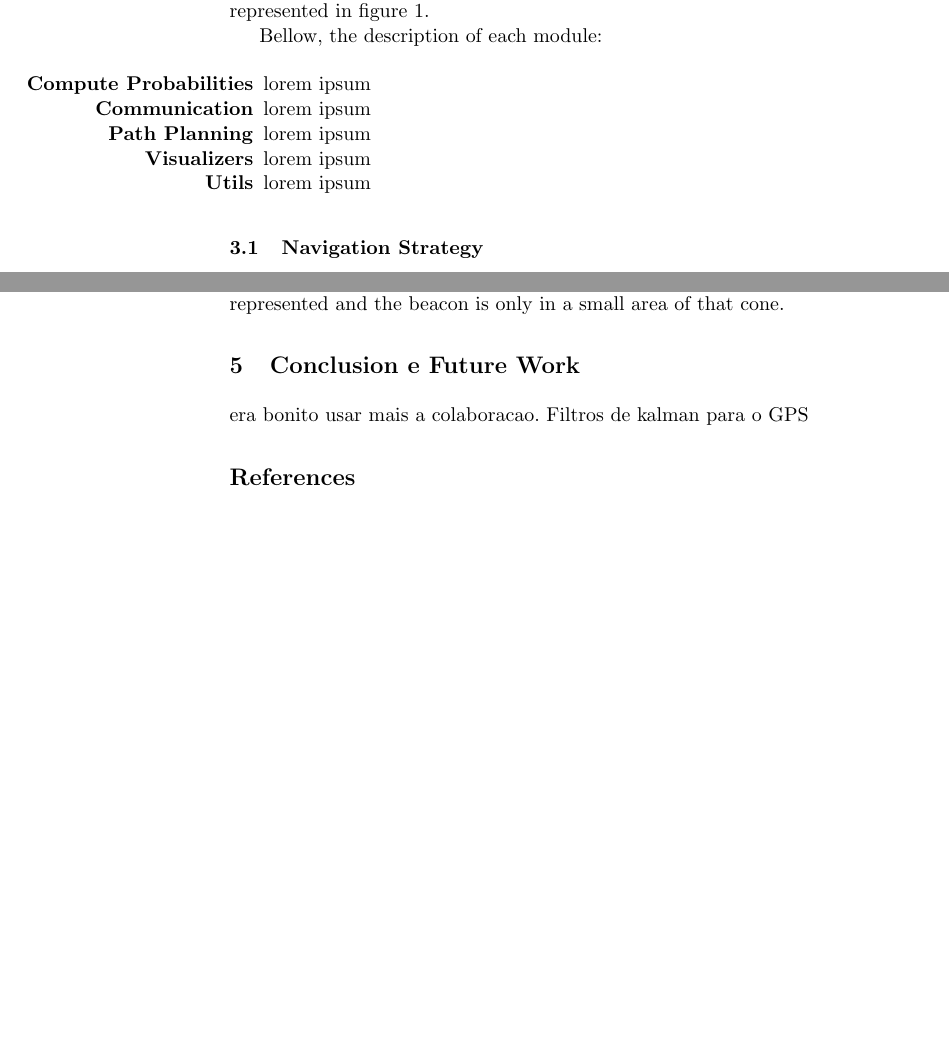
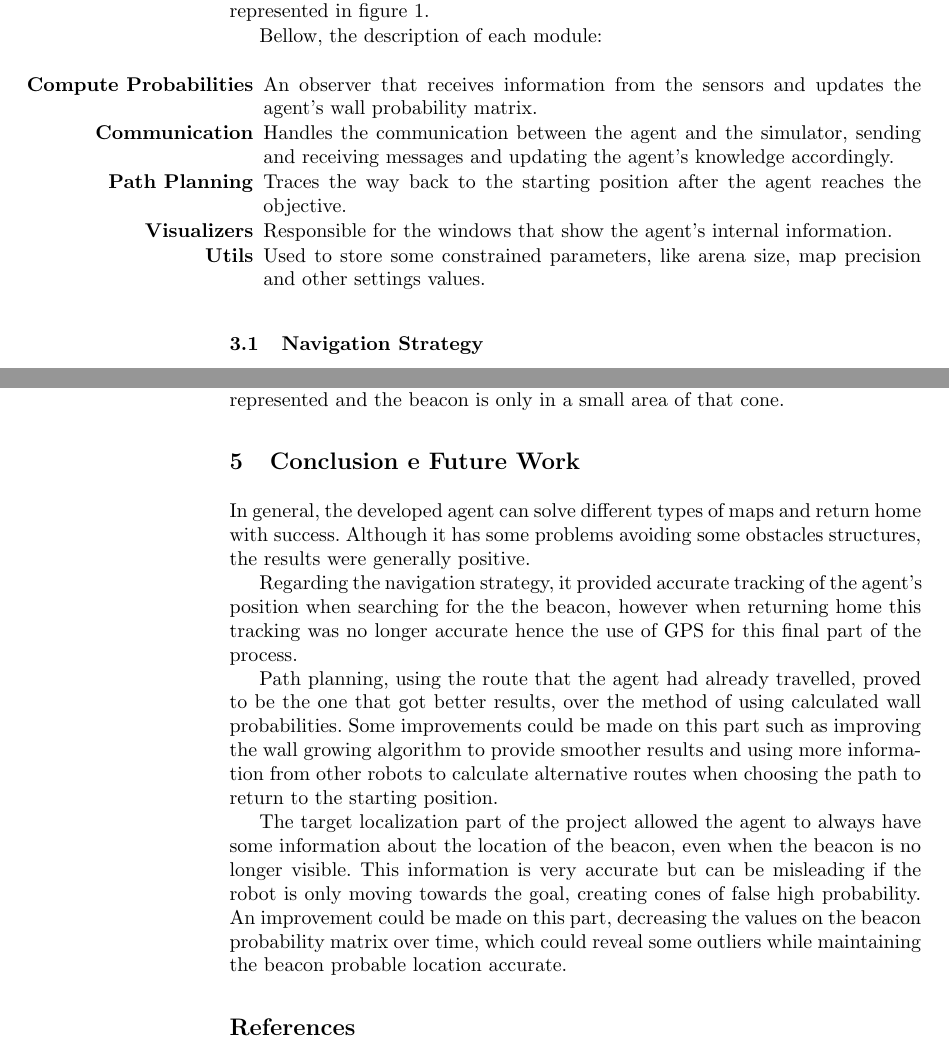
Before and after one commit to helderasmoreira/collaborative-ciber-mouse, a LaTeX thesis (paperPontesVarela/report.tex): two parts of pages 4 and 11 of 11 before the commit and two parts of pages 4 and 12 of 12 after it, joined at a grey line, cut so that both start at the same text, the shorter picture padded with empty space. Compiled offline with pdfLaTeX.

Commit message:
Finished report. missing reference to other paper

```diff
--- a/paperPontesVarela/report.tex
+++ b/paperPontesVarela/report.tex
@@ -4,7 +4,8 @@
 \usepackage{textcomp}       % additional symbols using companion encoding TS1
 
 \title{Collabot}
-\subtitle{A Collaborative Robotic Agent for the CiberRato Competition}
+\subtitle{A Collaborative Robotic Agent for the CiberRato Competition ---\\
+Navigation and Target Localization}
 \author{Pedro Pontes \and Tiago Varela}
 \institute{Faculdade de Engenharia da Universidade do Porto}
 
@@ -98,15 +99,16 @@ Bellow, the description of each module:
 
 \begin{itemize}
   \item[\textbf{Compute Probabilities}]
-  lorem ipsum
+  An observer that receives information from the sensors and updates the agent's
+wall probability matrix.
   \item[\textbf{Communication}]
-  lorem ipsum
+  Handles the communication between the agent and the simulator, sending and receiving messages and updating the agent's knowledge accordingly.
   \item[\textbf{Path Planning}]
-  lorem ipsum
+  Traces the way back to the starting position after the agent reaches the objective.
   \item[\textbf{Visualizers}]
-  lorem ipsum
+  Responsible for the windows that show the agent's internal information.
   \item[\textbf{Utils}]
-  lorem ipsum
+  Used to store some constrained parameters, like arena size, map precision and other settings values.
 \end{itemize}
 
 \subsection{Navigation Strategy}
@@ -328,8 +338,23 @@ In figure \ref{fig:beacon1} cones with high probability are represented and the
 
 
 \section{Conclusion e Future Work}
-era bonito usar mais a colaboracao.
-Filtros de kalman para o GPS
+In general, the developed agent can solve different types of maps and return home with success. Although it has some problems avoiding some obstacles structures, the results were generally positive.
+
+Regarding the navigation strategy, it provided accurate tracking of the agent's position
+when searching for the the beacon, however when returning home this tracking was no longer
+accurate hence the use of GPS for this final part of the process.
+
+Path planning, using the route that the agent had already travelled, proved to be the one
+that got better results, over the method of using calculated wall probabilities.
+Some improvements could be made on this part such as improving the wall growing algorithm to
+provide smoother results and using more information from other robots to calculate alternative
+routes when choosing the path to return to the starting position.
+
+The target localization part of the project allowed the agent to always have some information
+about the location of the beacon, even when the beacon is no longer visible. This information
+is very accurate but can be misleading if the robot is only moving towards the goal, creating
+cones of false high probability. An improvement could be made on this part, decreasing the
+values on the beacon probability matrix over time, which could reveal some outliers while maintaining the beacon probable location accurate.
 
 \bibliography{report}
 \bibliographystyle{splncs}
```
Also changed, not shown: paperPontesVarela/report.pdf, paperPontesVarela/report.tex (24 more changed lines).
